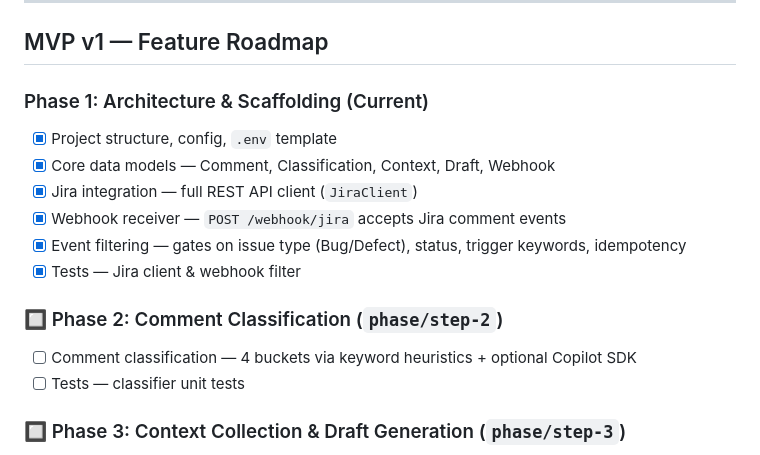
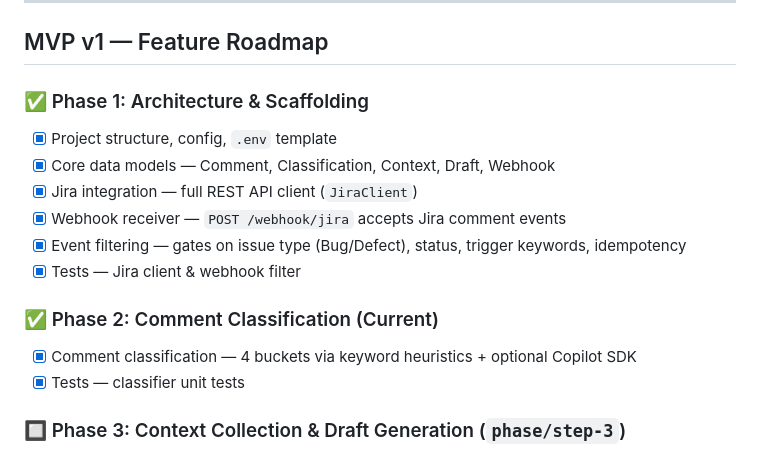
Before and after one commit to nagasai-chintalapati-hpe/AI-assistant-for-Jira-comment-replies, a Markdown page: README.md, the part around the change. GitHub-like rendering.

Commit message:
docs: update README — mark Phase 2 classification complete
- Phase 1 marked ✅ (done)
- Phase 2 marked ✅ (current): classifier + tests complete
- Phases 3-5 remain 🔲 (upcoming)

```diff
--- a/README.md
+++ b/README.md
@@ -8,7 +8,7 @@ An AI assistant that generates context-aware draft replies to developer comments
 
 ## MVP v1 — Feature Roadmap
 
-### Phase 1: Architecture & Scaffolding (Current)
+### ✅ Phase 1: Architecture & Scaffolding
 - [x] Project structure, config, `.env` template
 - [x] Core data models — Comment, Classification, Context, Draft, Webhook
 - [x] Jira integration — full REST API client (`JiraClient`)
@@ -16,9 +16,9 @@ An AI assistant that generates context-aware draft replies to developer comments
 - [x] Event filtering — gates on issue type (Bug/Defect), status, trigger keywords, idempotency
 - [x] Tests — Jira client & webhook filter
 
-### 🔲 Phase 2: Comment Classification (`phase/step-2`)
-- [ ] Comment classification — 4 buckets via keyword heuristics + optional Copilot SDK
-- [ ] Tests — classifier unit tests
+### ✅ Phase 2: Comment Classification (Current)
+- [x] Comment classification — 4 buckets via keyword heuristics + optional Copilot SDK
+- [x] Tests — classifier unit tests
 
 ### 🔲 Phase 3: Context Collection & Draft Generation (`phase/step-3`)
 - [ ] Context retrieval — Jira issue fields, last N comments, attachments, linked issues, changelog
```
